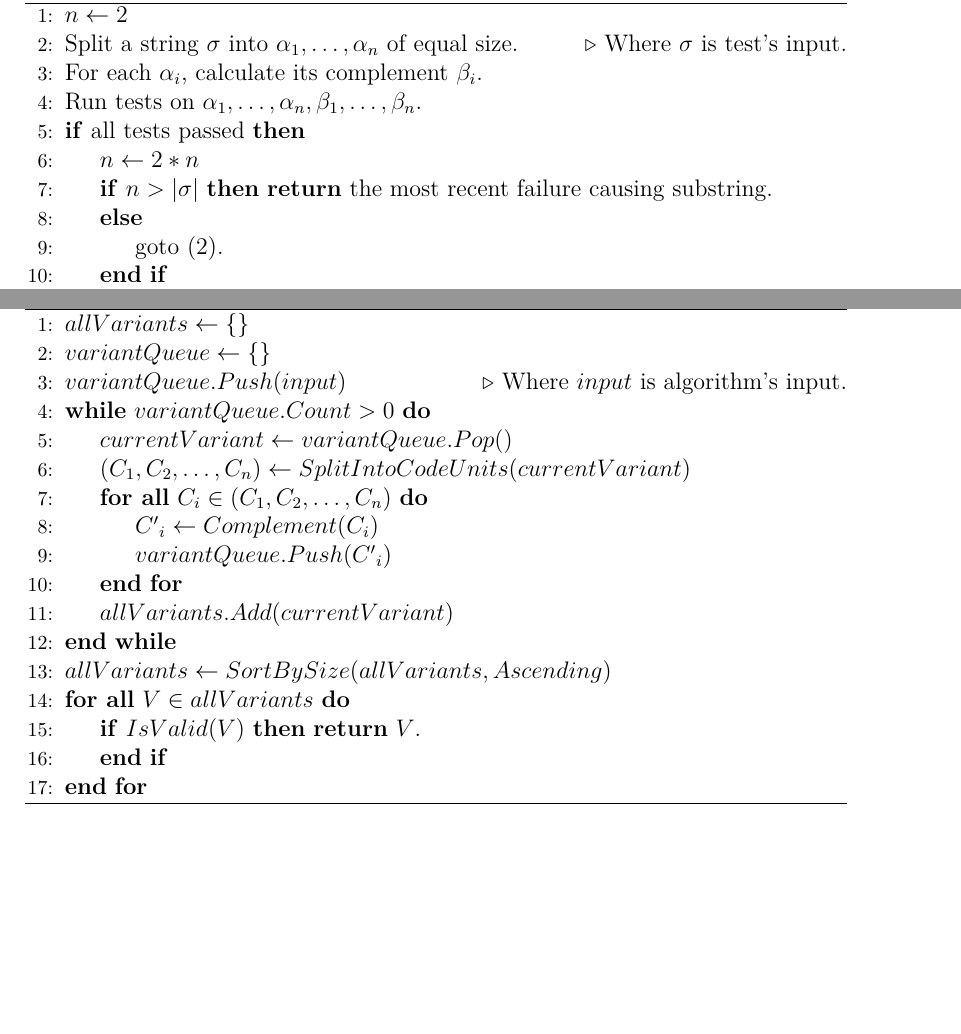
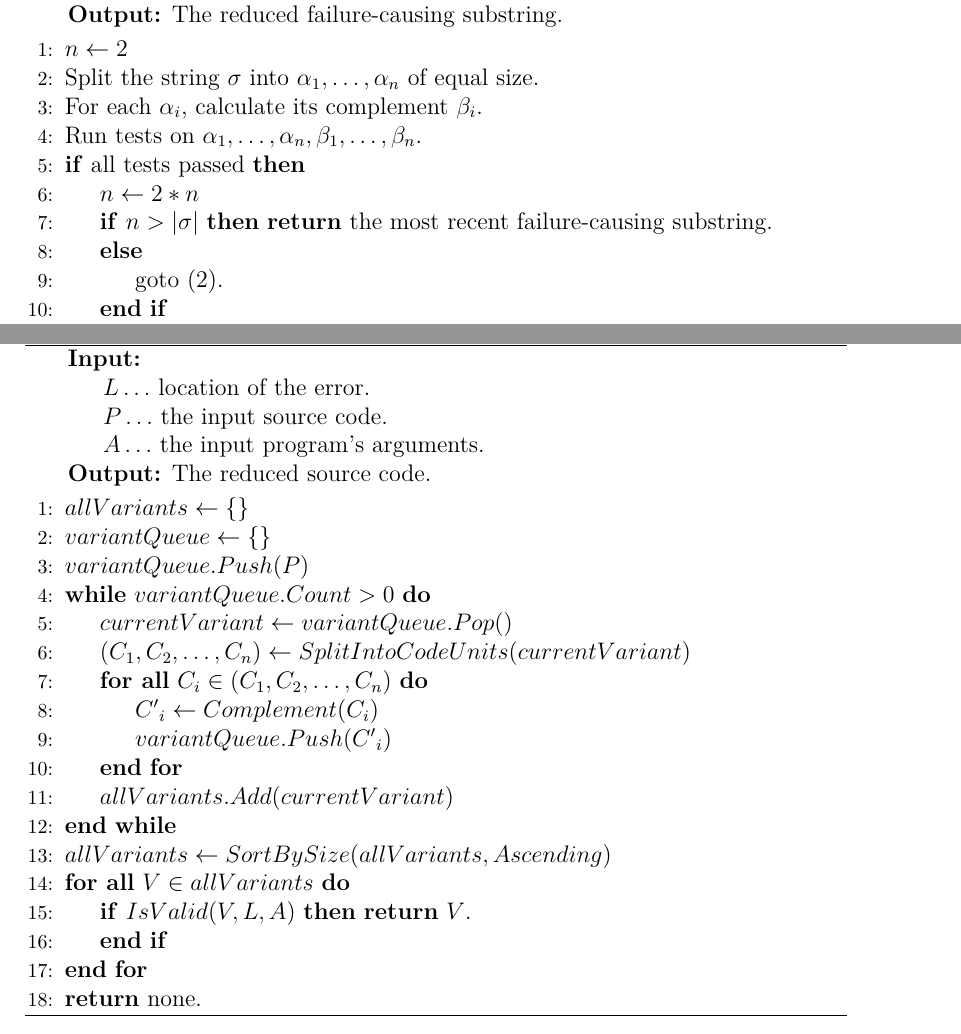
Before and after one commit to leskovde/AutoPIE, a LaTeX thesis (thesis/source/thesis.tex, which reads thesis/source/chap01_debugging.tex, thesis/source/chap04_minimization.tex): two parts of pages 10 and 33 of 44, joined at a grey line, cut at the place of the change, the shorter picture padded with empty space. Compiled offline with pdfLaTeX.

Commit message:
Added input and output to algorithm figures.

```diff
--- a/thesis/source/chap01_debugging.tex
+++ b/thesis/source/chap01_debugging.tex
@@ -175,16 +175,17 @@ without the~definition as well.
 \begin{algorithm}
 	\label{alg:dd}
 	\caption{Minimizing Delta Debugging Algorithm.}
+	\hspace*{\algorithmicindent} \textbf{Input:} $\sigma \ldots$ the test's input string. \\
+	\hspace*{\algorithmicindent} \textbf{Output:} The reduced failure-causing substring.
 	\begin{algorithmic}[1]
 		\State $n \leftarrow 2$
-		\State Split a~string $\sigma$ into $\alpha_1,\dots,\alpha_n$ of~equal size.
-		\Comment Where $\sigma$ is test's input.
+		\State Split the~string $\sigma$ into $\alpha_1,\dots,\alpha_n$ of~equal size.
 		\State For each $\alpha_i$, calculate its complement $\beta_i$.
 		\State Run tests on $\alpha_1,\dots,\alpha_n,\beta_1,\dots,\beta_n$.
 		\If{all tests passed}
 			\State $n \leftarrow 2*n$
 			\If{$n > |\sigma|$}
-				\Return the~most recent failure causing substring.
+				\Return the~most recent failure-causing substring.
 			\Else
 				\State goto (2).
 			\EndIf
--- a/thesis/source/chap04_minimization.tex
+++ b/thesis/source/chap04_minimization.tex
@@ -143,11 +143,15 @@ one by one.
 \begin{algorithm}
 	\label{alg:naive}
 	\caption{Naive Statement Removal.}
+	\hspace*{\algorithmicindent} \textbf{Input:} \\
+	\hspace*{\algorithmicindent}\hspace*{\algorithmicindent} $L \ldots$ location of the error. \\
+	\hspace*{\algorithmicindent}\hspace*{\algorithmicindent} $P \ldots$ the input source code. \\
+	\hspace*{\algorithmicindent}\hspace*{\algorithmicindent} $A \ldots$ the input program's arguments. \\
+	\hspace*{\algorithmicindent} \textbf{Output:} The reduced source code.
 	\begin{algorithmic}[1]
 		\State $allVariants \leftarrow \{\}$
 		\State $variantQueue \leftarrow \{\}$
-		\State $variantQueue.Push(input)$
-		\Comment Where $input$ is algorithm's input.
+		\State $variantQueue.Push(P)$
 		\While{$variantQueue.Count > 0$}
 			\State $currentVariant \leftarrow variantQueue.Pop()$
 			\State $(C_1, C_2, \ldots, C_n) \leftarrow  SplitIntoCodeUnits(currentVariant)$
@@ -159,10 +163,11 @@ one by one.
 		\EndWhile
 		\State $allVariants \leftarrow SortBySize(allVariants, Ascending)$
 		\ForAll{$V \in allVariants$}
-			\If{$IsValid(V)$}
+			\If{$IsValid(V, L, A)$}
 				\Return $V$.
 			\EndIf
 		\EndFor
+		\State \Return none.
 	\end{algorithmic}
 \end{algorithm}
 
```
Also changed, not shown: thesis/source/thesis.pdf, 1 other file.
